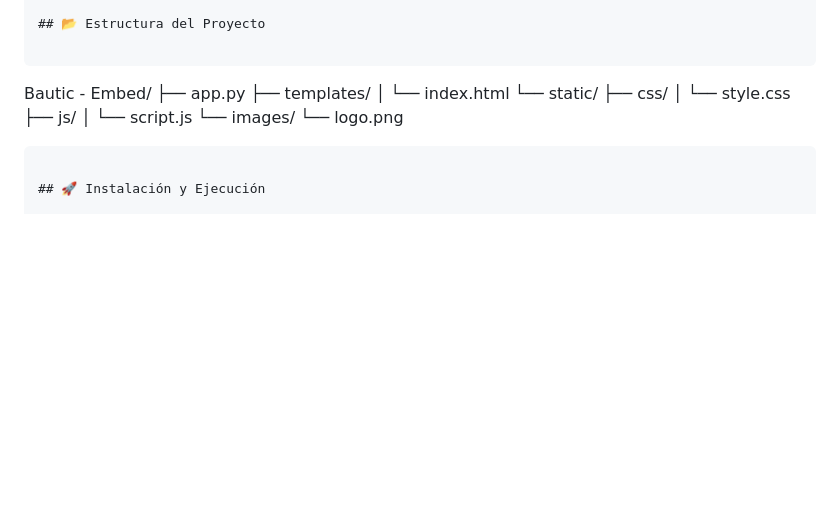
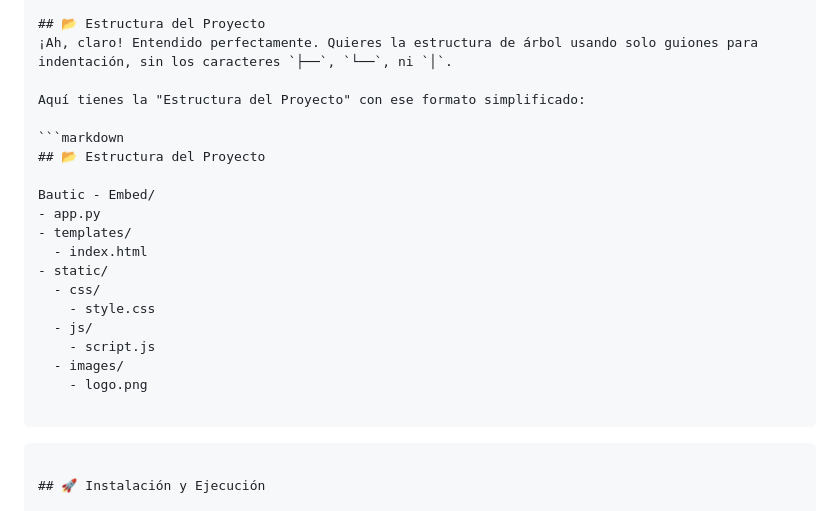
Before and after one commit to Mrblour/Bautic-Embed, a Markdown page: README.md, the part around the change. Rendered like a GitHub page; blank space fills up the shorter version.

`````diff
--- a/README.md
+++ b/README.md
@@ -16,20 +16,26 @@ Este proyecto Flask crea y envía Discord Embeds vía webhook. Su interfaz es mo
 * **Favicon Personalizado:** El logo de Bautic Studios como icono de pestaña.
 
 ## 📂 Estructura del Proyecto
+¡Ah, claro! Entendido perfectamente. Quieres la estructura de árbol usando solo guiones para indentación, sin los caracteres `├──`, `└──`, ni `│`.
+
+Aquí tienes la "Estructura del Proyecto" con ese formato simplificado:
+
+```markdown
+## 📂 Estructura del Proyecto
+
+Bautic - Embed/
+- app.py
+- templates/
+  - index.html
+- static/
+  - css/
+    - style.css
+  - js/
+    - script.js
+  - images/
+    - logo.png
 
 ```
-
-Bautic - Embed/
-├── app.py
-├── templates/
-│   └── index.html
-└── static/
-├── css/
-│   └── style.css
-├── js/
-│   └── script.js
-└── images/
-└── logo.png
 
 ````
 
`````
